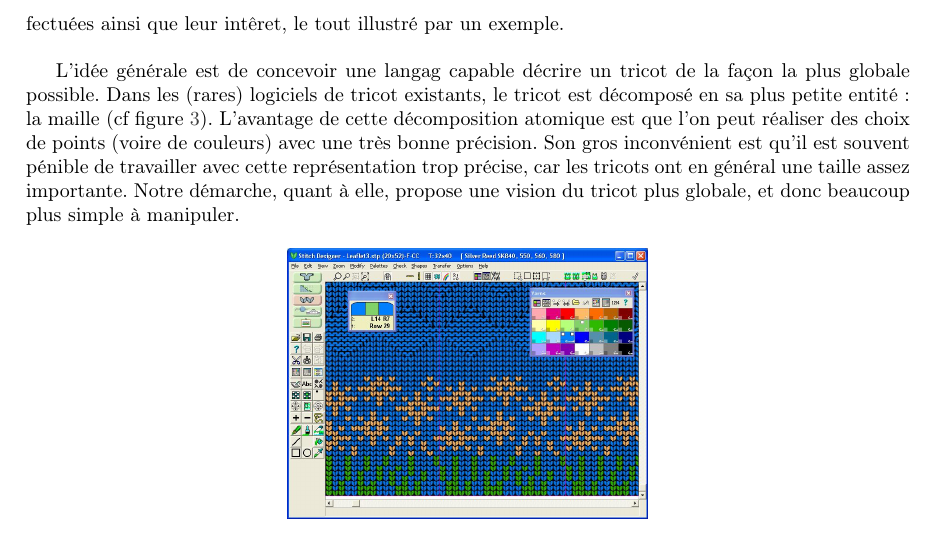
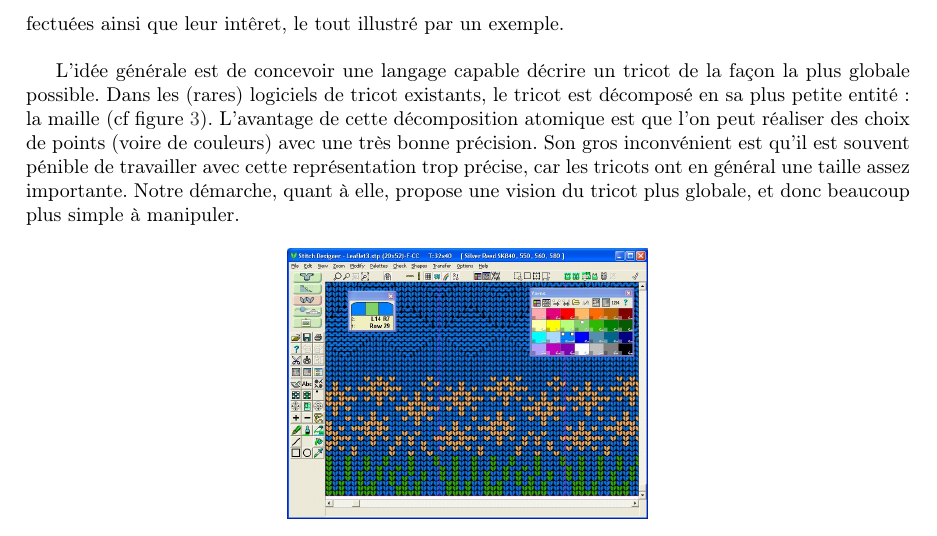
Before and after one commit to TriComp/Documents, a LaTeX paper (final-report/rapport.tex): part of page 5 of 12, cut so that both start at the same text. Compiled offline with pdfLaTeX.

```diff
--- a/final-report/rapport.tex
+++ b/final-report/rapport.tex
@@ -221,7 +221,7 @@
 depuis. Nous exposerons donc ici le langage final, les modifications
 effectuées ainsi que leur intêret, le tout illustré par un exemple. \\
 
-L'idée générale est de concevoir une langag capable décrire un tricot
+L'idée générale est de concevoir une langage capable décrire un tricot
 de la façon la plus globale possible. Dans les (rares) logiciels de
 tricot existants, le tricot est décomposé en sa plus petite entité
 : la maille (cf figure \ref{logiciel}). L'avantage de cette
```
